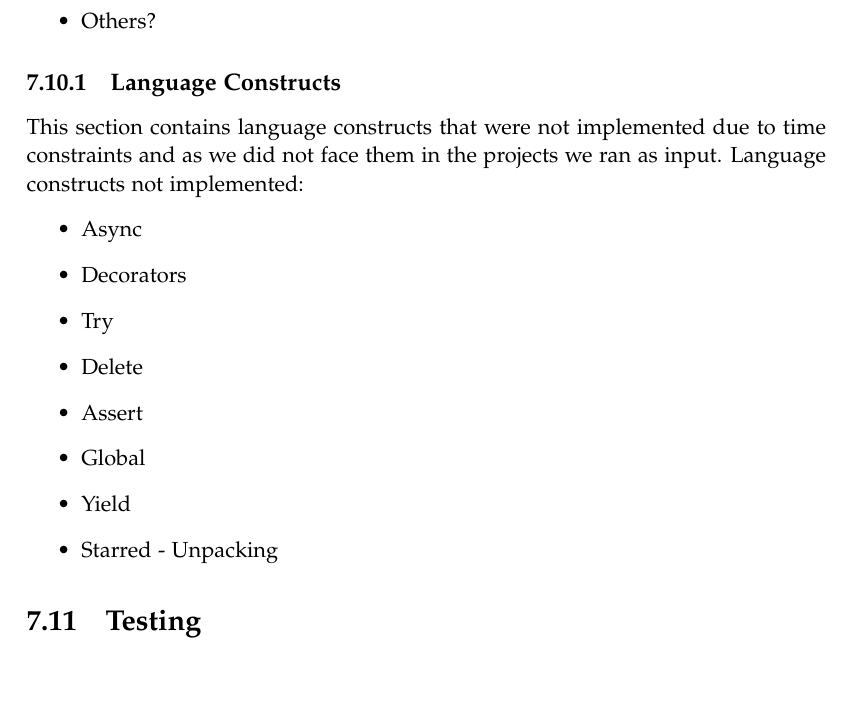
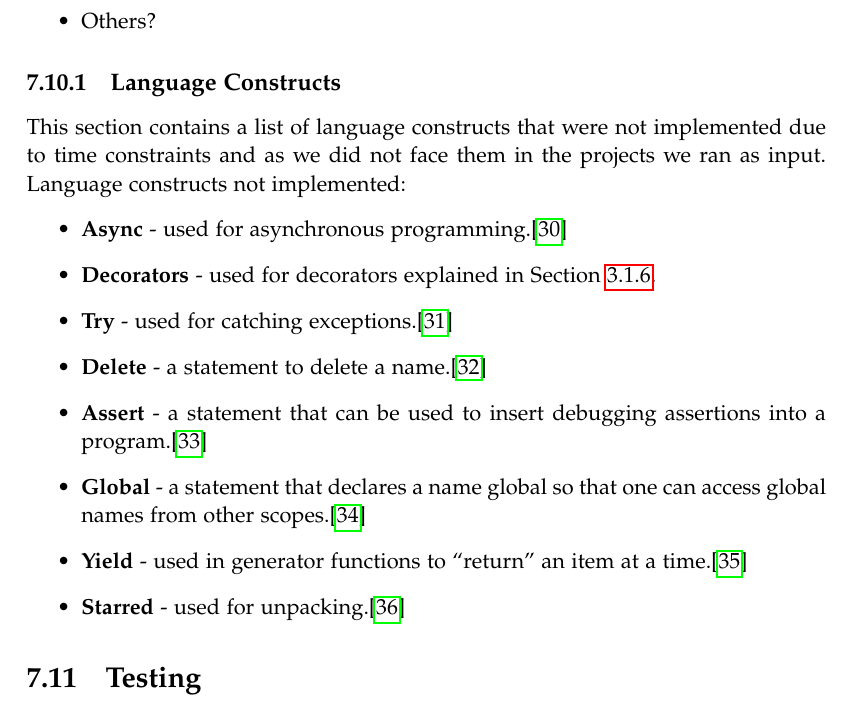
Before and after one commit to SW10IoT/report, a LaTeX thesis (master.tex, which reads sections/implementation/limitations.tex): part of page 77 of 102 before the commit and part of page 77 of 103 after it, cut so that both start at the same text, the shorter picture padded with empty space. Compiled offline with pdfLaTeX.

Commit message:
Wrote cfg constructs that are not implemented

```diff
--- a/sections/implementation/limitations.tex
+++ b/sections/implementation/limitations.tex
@@ -10,15 +10,15 @@ This should contain:
 \end{itemize}
 
 \subsection{Language Constructs}
-This section contains language constructs that were not implemented due to time constraints and as we did not face them in the projects we ran as input.
+This section contains a list of language constructs that were not implemented due to time constraints and as we did not face them in the projects we ran as input.
 Language constructs not implemented:
 \begin{itemize}
-\item Async
-\item Decorators
-\item Try
-\item Delete
-\item Assert
-\item Global
-\item Yield
-\item Starred - Unpacking
+\item \textbf{Async} - used for asynchronous programming.\cite{python_async}
+\item \textbf{Decorators} - used for decorators explained in \cref{python:decorators}.
+\item \textbf{Try} - used for catching exceptions.\cite{python_exception}
+\item \textbf{Delete} - a statement to delete a name.\cite{python_delete}
+\item \textbf{Assert} - a statement that can be used to insert debugging assertions into a program.\cite{python_assert}
+\item \textbf{Global} - a statement that declares a name global so that one can access global names from other scopes.\cite{python_global}
+\item \textbf{Yield} - used in generator functions to ``return'' an item at a time.\cite{python_yield}
+\item \textbf{Starred} - used for unpacking.\cite{python_unpacking}
 \end{itemize}
```
Also changed, not shown: bib/mybib.bib (+42 -0 lines), sections/python.tex (+1 -1 lines).
